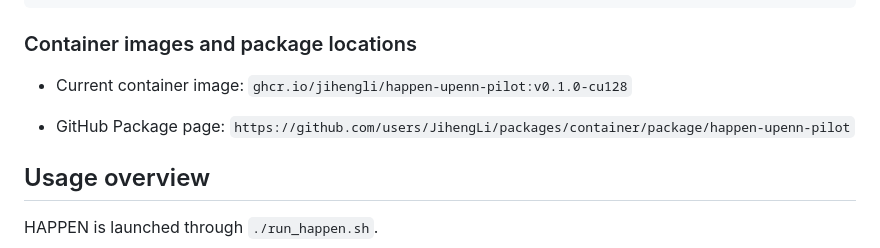
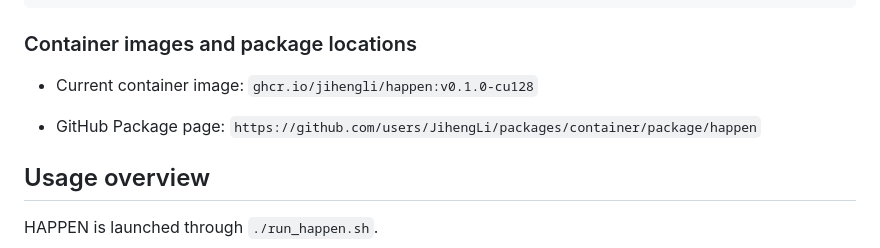
Before and after one commit to JihengLi/HAPPEN, a Markdown page: README.md, the part around the change. Rendered like a GitHub page.

Commit message:
Revise container image and package locations in README
Updated container image name and GitHub Package link.

```diff
--- a/README.md
+++ b/README.md
@@ -41,10 +41,10 @@ sudo docker pull <container_image>
 ### Container images and package locations
 
 - Current container image:
-  `ghcr.io/jihengli/happen-upenn-pilot:v0.1.0-cu128`
+  `ghcr.io/jihengli/happen:v0.1.0-cu128`
 
 - GitHub Package page:
-  `https://github.com/users/JihengLi/packages/container/package/happen-upenn-pilot`
+  `https://github.com/users/JihengLi/packages/container/package/happen`
 
 ## Usage overview
 
```
